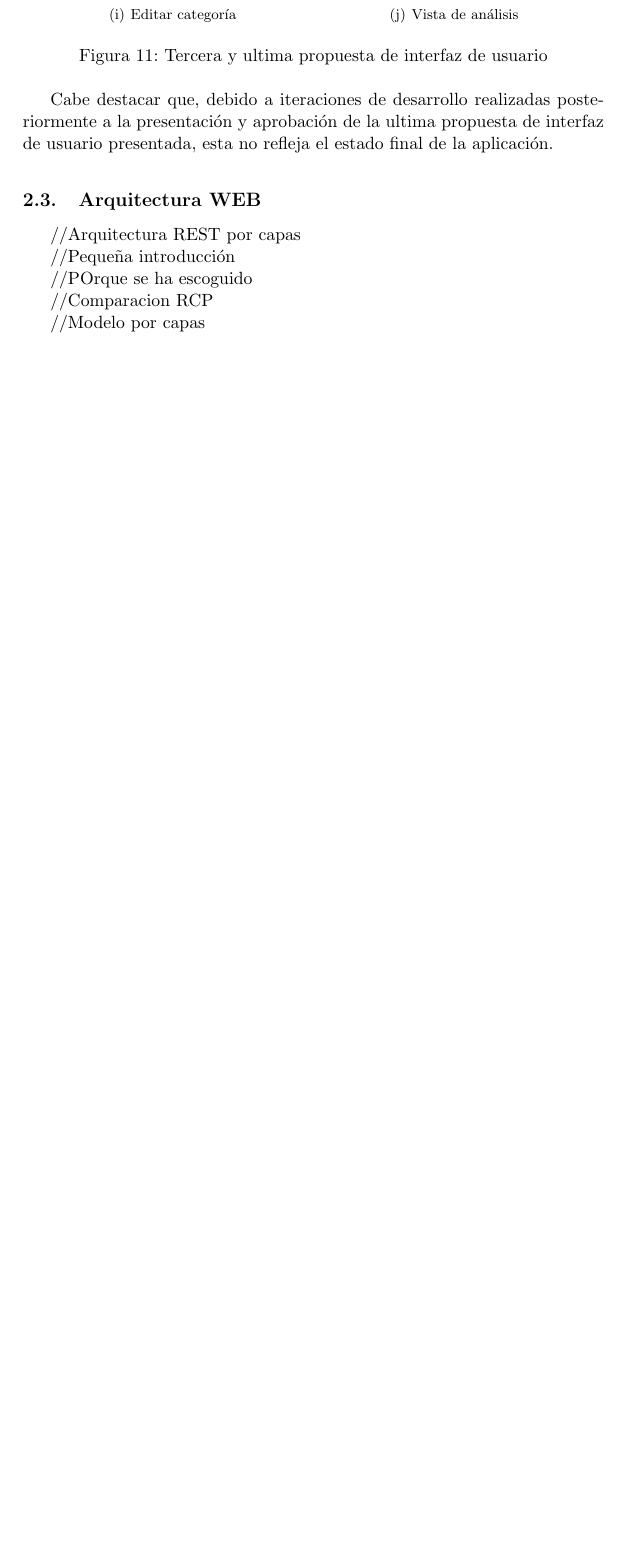
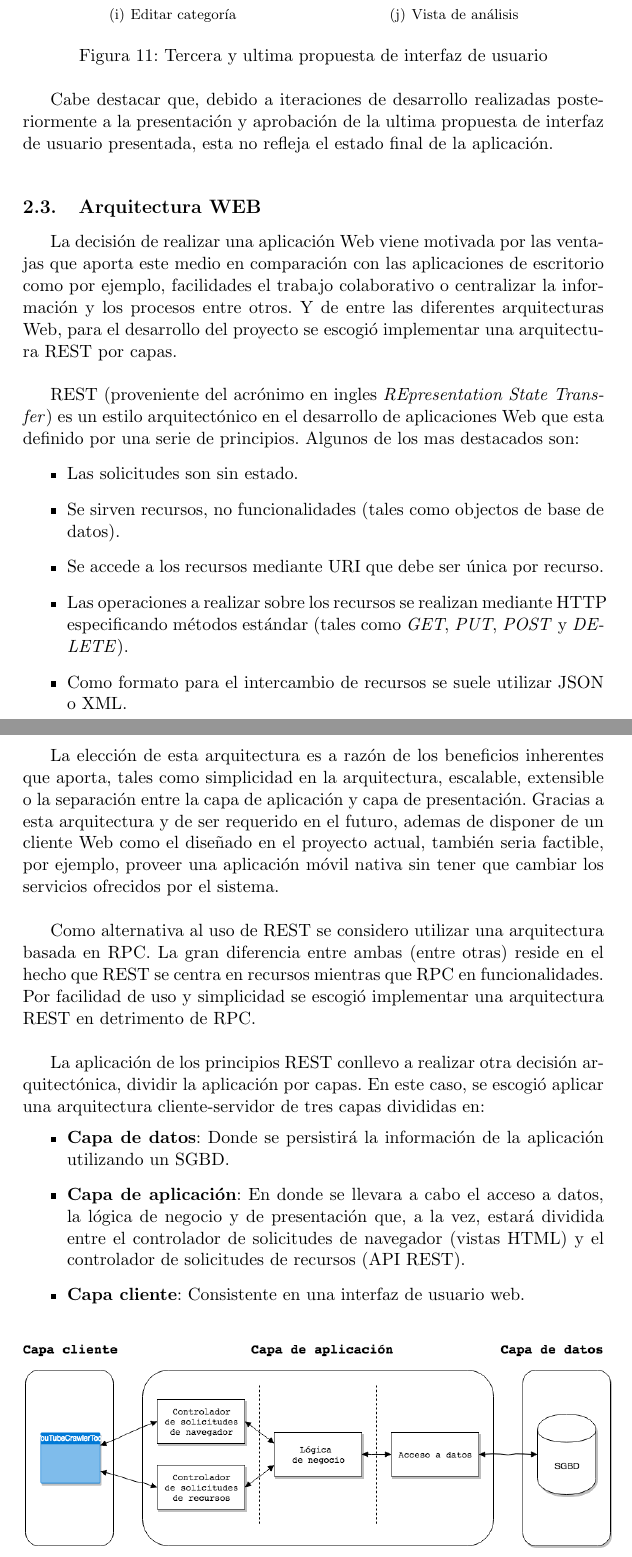
Before and after one commit to jsanchezmend/TFGAntivacunas, a LaTeX document (Memoria/TFG_JavierSanchezMendoza.tex): part of page 37 of 51 before the commit and two parts of pages 37 and 38 of 52 after it, the two joined at a grey line, cut so that both start at the same text, the shorter picture padded with empty space. Compiled offline with pdfLaTeX.

Commit message:
Arquitectura web

```diff
--- a/Memoria/TFG_JavierSanchezMendoza.tex
+++ b/Memoria/TFG_JavierSanchezMendoza.tex
@@ -927,18 +927,37 @@ Finalmente, en la ultima etapa en lo que ha diseño del producto se refiere, se
 \end{figure}
 
 Cabe destacar que, debido a iteraciones de desarrollo realizadas posteriormente a la presentación y aprobación de la ultima propuesta de interfaz de usuario presentada, esta no refleja el estado final de la aplicación.
-
-\medskip
+\bigskip
 
 \subsection{Arquitectura WEB}
+La decisión de realizar una aplicación Web viene motivada por las ventajas que aporta este medio en comparación con las aplicaciones de escritorio como por ejemplo, facilidades el trabajo colaborativo o centralizar la información y los procesos entre otros. Y de entre las diferentes arquitecturas Web, para el desarrollo del proyecto se escogió implementar una arquitectura REST por capas.
+\\
 
-//Arquitectura REST por capas
+REST (proveniente del acrónimo en ingles \textit{REpresentation State Transfer}) es un estilo arquitectónico en el desarrollo de aplicaciones Web que esta definido por una serie de principios. Algunos de los mas destacados son:
+\begin{itemize}
+\item Las solicitudes son sin estado.
+\item Se sirven recursos, no funcionalidades (tales como objectos de base de datos).
+\item Se accede a los recursos mediante URI que debe ser única por recurso.
+\item Las operaciones a realizar sobre los recursos se realizan mediante HTTP especificando métodos estándar (tales como  \textit{GET}, \textit{PUT}, \textit{POST} y \textit{DELETE}).
+\item Como formato para el intercambio de recursos se suele utilizar JSON o XML.
+\end{itemize}
 
-//Pequeña introducción
+La elección de esta arquitectura es a razón de los beneficios inherentes que aporta, tales como simplicidad en la arquitectura, escalable, extensible o la separación entre la capa de aplicación y capa de presentación. Gracias a esta arquitectura y de ser requerido en el futuro, ademas de disponer de un cliente Web como el diseñado en el proyecto actual, también seria factible, por ejemplo, proveer una aplicación móvil nativa sin tener que cambiar los servicios ofrecidos por el sistema.
+\\
 
-//POrque se ha escoguido
+Como alternativa al uso de REST se considero utilizar una arquitectura basada en RPC. La gran diferencia entre ambas (entre otras) reside en el hecho que REST se centra en recursos mientras que RPC en funcionalidades. Por facilidad de uso y simplicidad se escogió implementar una arquitectura REST en detrimento de RPC.
+\\
 
-//Comparacion RCP
+La aplicación de los principios REST conllevo a realizar otra decisión arquitectónica, dividir la aplicación por capas. En este caso, se escogió aplicar una arquitectura cliente-servidor de tres capas divididas en:
+\begin{itemize}
+\item \textbf{Capa de datos}: Donde se persistirá la información de la aplicación utilizando un SGBD.
+\item \textbf{Capa de aplicación}: En donde se llevara a cabo el acceso a datos, la lógica de negocio y de presentación que, a la vez, estará dividida entre el controlador de solicitudes de navegador (vistas HTML) y el controlador de solicitudes de recursos (API REST).
+\item \textbf{Capa cliente}: Consistente en una interfaz de usuario web.
+\end{itemize}
 
-//Modelo por capas
+\begin{figure}[H]
+\centering
+\includegraphics[scale=0.45]{diseno/ArquitecturaRESTPorCapas.png}
+\caption{Arquitectura REST por capas}
+\end{figure}
 
```
Also changed, not shown: Diseño/TFGAntivacunas/ArquitecturaRESTPorCapas.png (added), Memoria/images/diseno/ArquitecturaRESTPorCapas.png (added), Memoria/TFG_JavierSanchezMendoza.tex (2 more changed lines), 1 other file.
